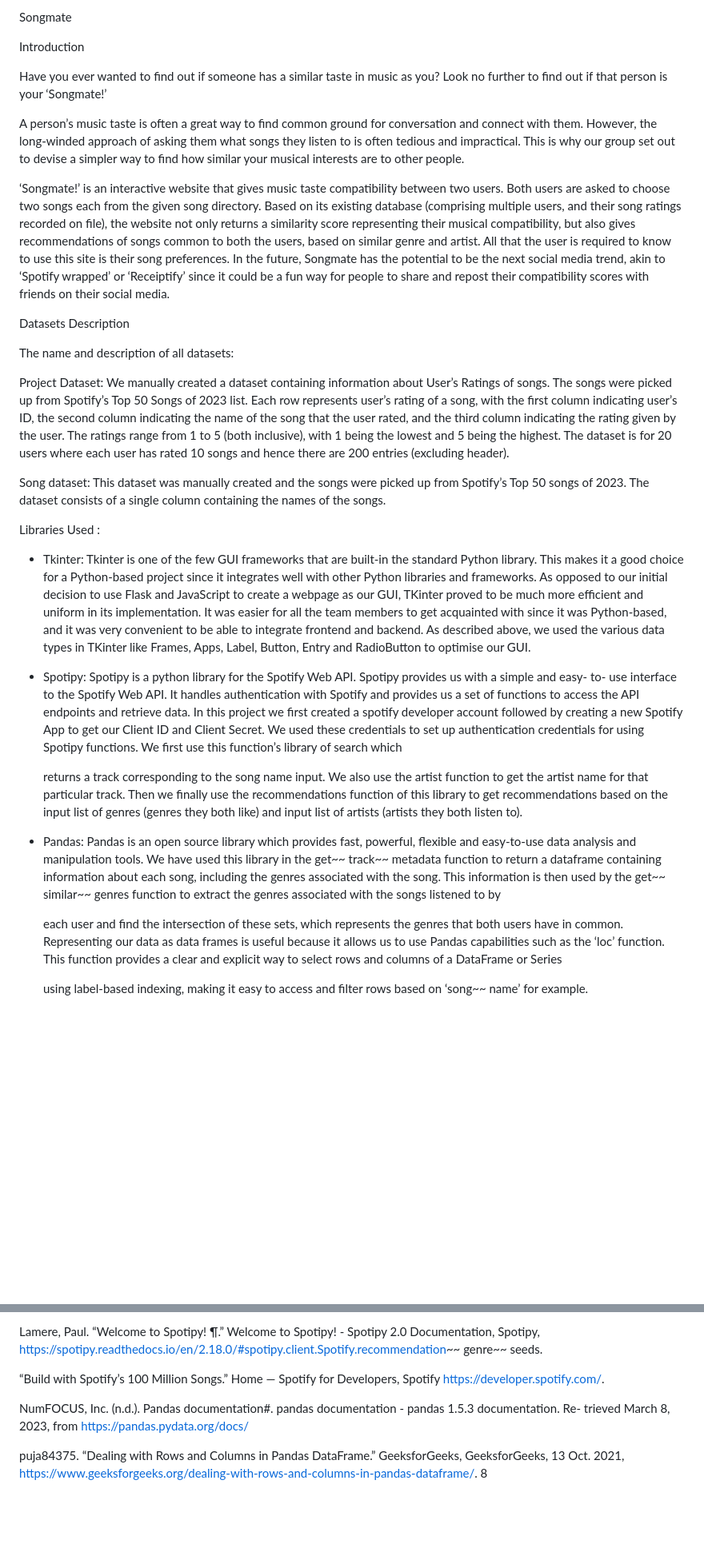
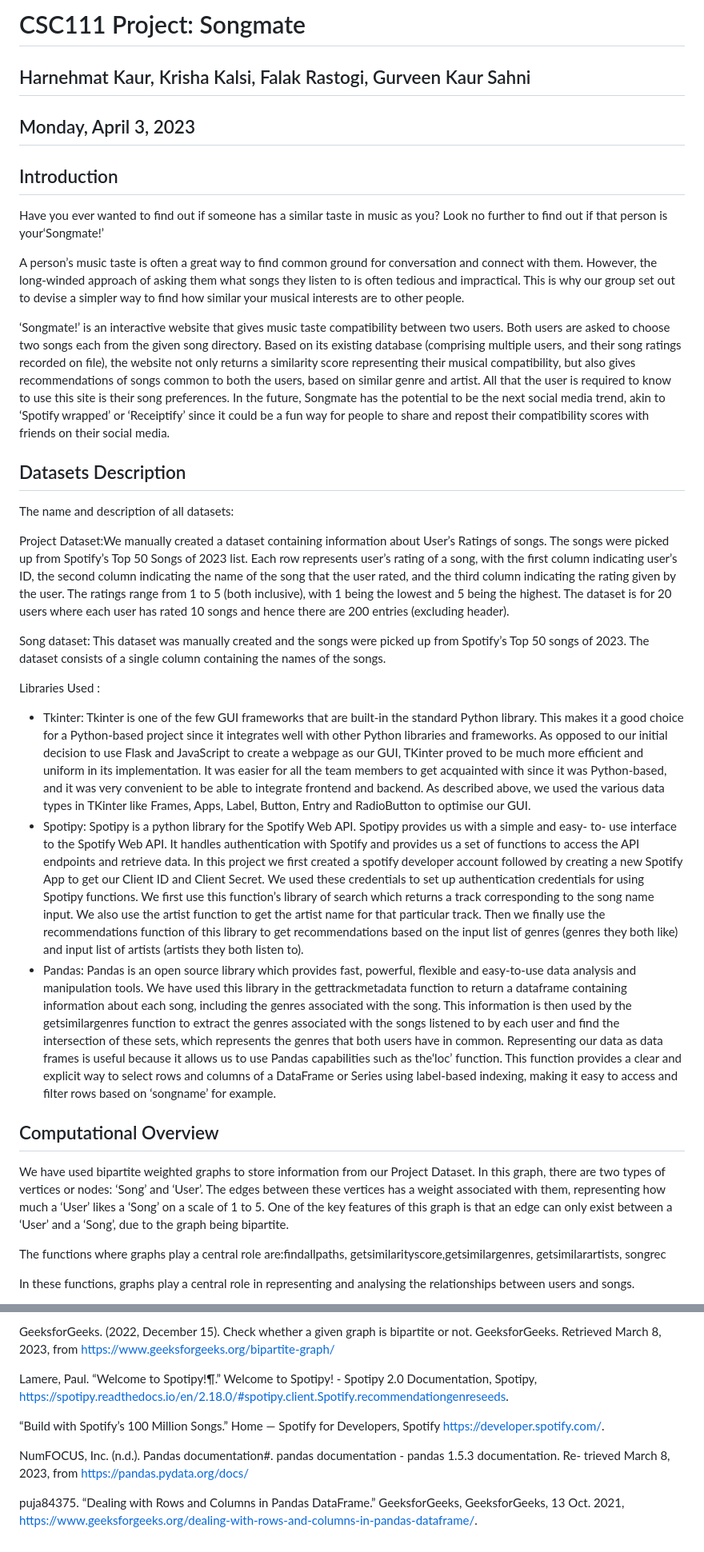
Before and after one commit to FalakR/SongMate-Music-Compatibility-Application, a Markdown page: README.md, 2 parts joined by grey strips. Shown at 80% size. Rendered like a GitHub page; blank space fills up the shorter version.

```diff
--- a/README.md
+++ b/README.md
@@ -1,31 +1,74 @@
-Songmate
+# CSC111 Project: Songmate
 
-Introduction
+## Harnehmat Kaur, Krisha Kalsi, Falak Rastogi, Gurveen Kaur Sahni
 
-Have you ever wanted to find out if someone has a similar taste in music as you? Look no further to find out if that person is your ‘Songmate!’
+## Monday, April 3, 2023
 
-A person’s music taste is often a great way to find common ground for conversation and connect with them. However, the long-winded approach of asking them what songs they listen to is often tedious and impractical. This is why our group set out to devise a simpler way to find how similar your musical interests are to other people.
+## Introduction
 
-‘Songmate!’ is an interactive website that gives music taste compatibility between two users. Both users are asked to choose two songs each from the given song directory. Based on its existing database (comprising multiple users, and their song ratings recorded on file), the website not only returns a similarity score representing their musical compatibility, but also gives recommendations of songs common to both the users, based on similar genre and artist. All that the user is required to know to use this site is their song preferences. In the future, Songmate has the potential to be the next social media trend, akin to ‘Spotify wrapped’ or ‘Receiptify’ since it could be a fun way for people to share and repost their compatibility scores with friends on their social media.
+Have you ever wanted to find out if someone has a similar taste in music as you? Look no further to find out if that
+person is your‘Songmate!’
 
-Datasets Description
+A person’s music taste is often a great way to find common ground for conversation and connect with them. However,
+the long-winded approach of asking them what songs they listen to is often tedious and impractical. This is why our
+group set out to devise a simpler way to find how similar your musical interests are to other people.
+
+‘Songmate!’ is an interactive website that gives music taste compatibility between two users. Both users are asked
+to choose two songs each from the given song directory. Based on its existing database (comprising multiple users,
+and their song ratings recorded on file), the website not only returns a similarity score representing their musical
+compatibility, but also gives recommendations of songs common to both the users, based on similar genre and artist.
+All that the user is required to know to use this site is their song preferences. In the future, Songmate has the
+potential to be the next social media trend, akin to ‘Spotify wrapped’ or ‘Receiptify’ since it could be a fun way for
+people to share and repost their compatibility scores with friends on their social media.
+
+## Datasets Description
 
 The name and description of all datasets:
 
-Project Dataset: We manually created a dataset containing information about User’s Ratings of songs. The songs were picked up from Spotify’s Top 50 Songs of 2023 list. Each row represents user’s rating of a song, with the first column indicating user’s ID, the second column indicating the name of the song that the user rated, and the third column indicating the rating given by the user. The ratings range from 1 to 5 (both inclusive), with 1 being the lowest and 5 being the highest. The dataset is for 20 users where each user has rated 10 songs and hence there are 200 entries (excluding header).
+Project Dataset:We manually created a dataset containing information about User’s Ratings of songs. The songs
+were picked up from Spotify’s Top 50 Songs of 2023 list. Each row represents user’s rating of a song, with the first
+column indicating user’s ID, the second column indicating the name of the song that the user rated, and the third
+column indicating the rating given by the user. The ratings range from 1 to 5 (both inclusive), with 1 being the
+lowest and 5 being the highest. The dataset is for 20 users where each user has rated 10 songs and hence there are
+200 entries (excluding header).
 
 Song dataset: This dataset was manually created and the songs were picked up from Spotify’s Top 50 songs of 2023. The dataset consists of a single column containing the names of the songs.
 
 Libraries Used :
 
-- Tkinter: Tkinter is one of the few GUI frameworks that are built-in the standard Python library. This makes it a good choice for a Python-based project since it integrates well with other Python libraries and frameworks. As opposed to our initial decision to use Flask and JavaScript to create a webpage as our GUI, TKinter proved to be much more efficient and uniform in its implementation. It was easier for all the team members to get acquainted with since it was Python-based, and it was very convenient to be able to integrate frontend and backend. As described above, we used the various data types in TKinter like Frames, Apps, Label, Button, Entry and RadioButton to optimise our GUI.
-- Spotipy: Spotipy is a python library for the Spotify Web API. Spotipy provides us with a simple and easy- to- use interface to the Spotify Web API. It handles authentication with Spotify and provides us a set of functions to access the API endpoints and retrieve data. In this project we first created a spotify developer account followed by creating a new Spotify App to get our Client ID and Client Secret. We used these credentials to set up authentication credentials for using Spotipy functions. We first use this function’s library of search which
+- Tkinter: Tkinter is one of the few GUI frameworks that are built-in the standard Python library. This makes
+    it a good choice for a Python-based project since it integrates well with other Python libraries and frameworks.
+    As opposed to our initial decision to use Flask and JavaScript to create a webpage as our GUI, TKinter proved
+    to be much more efficient and uniform in its implementation. It was easier for all the team members to get
+    acquainted with since it was Python-based, and it was very convenient to be able to integrate frontend and
+    backend. As described above, we used the various data types in TKinter like Frames, Apps, Label, Button,
+    Entry and RadioButton to optimise our GUI.
+- Spotipy: Spotipy is a python library for the Spotify Web API. Spotipy provides us with a simple and easy- to-
+    use interface to the Spotify Web API. It handles authentication with Spotify and provides us a set of functions
+    to access the API endpoints and retrieve data. In this project we first created a spotify developer account
+    followed by creating a new Spotify App to get our Client ID and Client Secret. We used these credentials to set
+    up authentication credentials for using Spotipy functions. We first use this function’s library of search which returns a track corresponding to the song name input. We also use the artist function to get the artist name for
+that particular track. Then we finally use the recommendations function of this library to get recommendations
+based on the input list of genres (genres they both like) and input list of artists (artists they both listen to).
+- Pandas: Pandas is an open source library which provides fast, powerful, flexible and easy-to-use data analysis
+    and manipulation tools. We have used this library in the gettrackmetadata function to return a dataframe
+    containing information about each song, including the genres associated with the song. This information is
+    then used by the getsimilargenres function to extract the genres associated with the songs listened to by
+    each user and find the intersection of these sets, which represents the genres that both users have in common.
+    Representing our data as data frames is useful because it allows us to use Pandas capabilities such as the‘loc’
+    function. This function provides a clear and explicit way to select rows and columns of a DataFrame or Series
+    using label-based indexing, making it easy to access and filter rows based on ‘songname’ for example.
 
-  returns a track corresponding to the song name input. We also use the artist function to get the artist name for that particular track. Then we finally use the recommendations function of this library to get recommendations based on the input list of genres (genres they both like) and input list of artists (artists they both listen to).
+## Computational Overview
 
-- Pandas: Pandas is an open source library which provides fast, powerful, flexible and easy-to-use data analysis and manipulation tools. We have used this library in the get~~ track~~ metadata function to return a dataframe containing information about each song, including the genres associated with the song. This information is then used by the get~~ similar~~ genres function to extract the genres associated with the songs listened to by
+We have used bipartite weighted graphs to store information from our Project Dataset. In this graph, there are two
+types of vertices or nodes: ‘Song’ and ‘User’. The edges between these vertices has a weight associated with them,
+representing how much a ‘User’ likes a ‘Song’ on a scale of 1 to 5. One of the key features of this graph is that an
+edge can only exist between a ‘User’ and a ‘Song’, due to the graph being bipartite.
 
-  each user and find the intersection of these sets, which represents the genres that both users have in common. Representing our data as data frames is useful because it allows us to use Pandas capabilities such as the ‘loc’ function. This function provides a clear and explicit way to select rows and columns of a DataFrame or Series
+The functions where graphs play a central role are:findallpaths, getsimilarityscore,getsimilargenres, getsimilarartists,
+songrec
 
-  using label-based indexing, making it easy to access and filter rows based on ‘song~~ name’ for example.
+In these functions, graphs play a central role in representing and analysing the relationships between users and
+songs.
 
@@ -131,9 +246,14 @@ GeeksforGeeks. (2022, December 15). Check whether a given graph is bipartite or
 
-Lamere, Paul. “Welcome to Spotipy! ¶.” Welcome to Spotipy! - Spotipy 2.0 Documentation, Spotipy, https://spotipy.readthedocs.io/en/2.18.0/#spotipy.client.Spotify.recommendation~~ genre~~ seeds.
+GeeksforGeeks. (2022, December 15). Check whether a given graph is bipartite or not. GeeksforGeeks. Retrieved
+March 8, 2023, from https://www.geeksforgeeks.org/bipartite-graph/
+
+Lamere, Paul. “Welcome to Spotipy!¶.” Welcome to Spotipy! - Spotipy 2.0 Documentation, Spotipy,
+https://spotipy.readthedocs.io/en/2.18.0/#spotipy.client.Spotify.recommendationgenreseeds.
 
 “Build with Spotify’s 100 Million Songs.” Home — Spotify for Developers, Spotify https://developer.spotify.com/.
 
-NumFOCUS, Inc. (n.d.). Pandas documentation#. pandas documentation - pandas 1.5.3 documentation. Re- trieved March 8, 2023, from https://pandas.pydata.org/docs/
+NumFOCUS, Inc. (n.d.). Pandas documentation#. pandas documentation - pandas 1.5.3 documentation. Re-
+trieved March 8, 2023, from https://pandas.pydata.org/docs/
 
-puja84375. “Dealing with Rows and Columns in Pandas DataFrame.” GeeksforGeeks, GeeksforGeeks, 13 Oct. 2021, https://www.geeksforgeeks.org/dealing-with-rows-and-columns-in-pandas-dataframe/.
-8
+puja84375. “Dealing with Rows and Columns in Pandas DataFrame.” GeeksforGeeks, GeeksforGeeks, 13 Oct. 2021,
+https://www.geeksforgeeks.org/dealing-with-rows-and-columns-in-pandas-dataframe/.
```
Also changed, not shown: other parts of README.md (+109 -37 lines).
